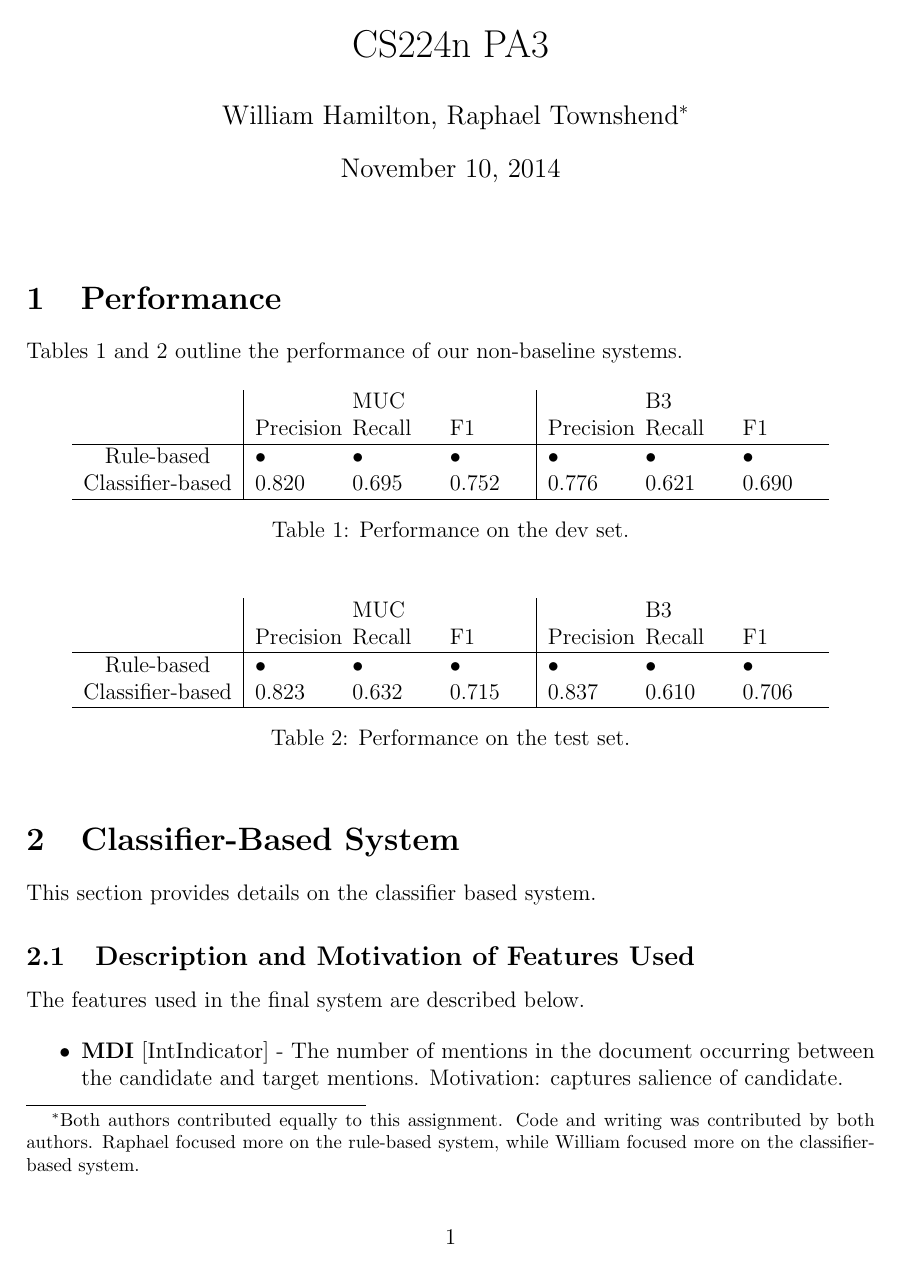
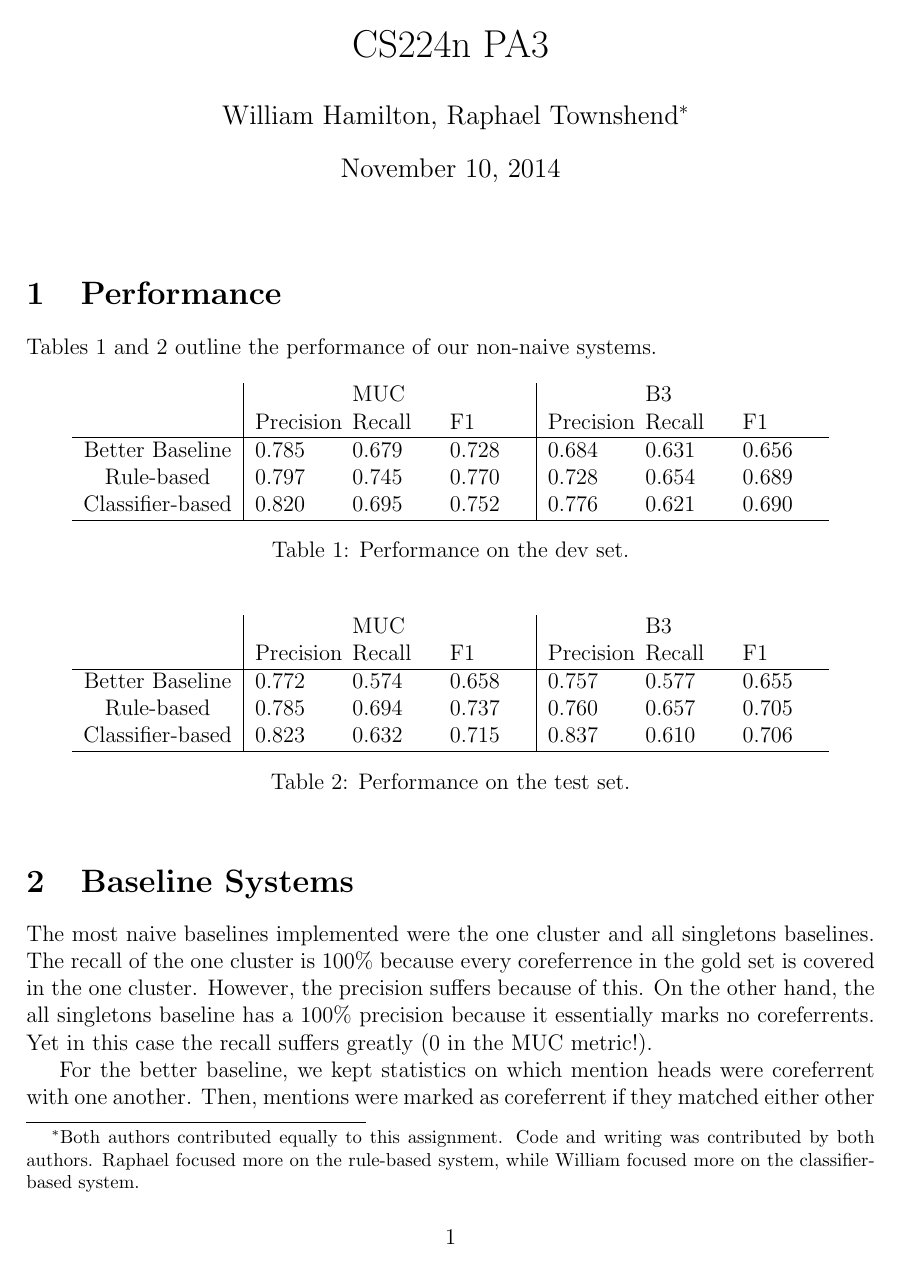
Before and after one commit to raphtown/cs224n-pa3, a LaTeX document (doc/cs224n-pa3.tex): page 1 of 3 before the commit and page 1 of 4 after it. Compiled offline with pdfLaTeX.

Commit message:
Add rule-based and baseline writeup

```diff
--- a/doc/cs224n-pa3.tex
+++ b/doc/cs224n-pa3.tex
@@ -14,14 +20,15 @@
 \begin{document}
 \maketitle
 \section{Performance}
-Tables 1 and 2 outline the performance of our non-baseline systems.
+Tables 1 and 2 outline the performance of our non-naive systems.
 \begin{table}[h!]
 \centering
 \begin{tabular}{c|m{40pt} m{40pt} m{40pt}| m{40pt} m{40pt} m{40pt}}
  &  & MUC &  &  & B3 &  \\
 & Precision & Recall & F1 & Precision & Recall & F1 \\
 \hline
-Rule-based  & • & • & • & • & • & • \\
+Better Baseline & 0.785 & 0.679 & 0.728 & 0.684 & 0.631 & 0.656 \\
+Rule-based  & 0.797 & 0.745 & 0.770 & 0.728 & 0.654 & 0.689 \\
 Classifier-based & 0.820 & 0.695 & 0.752 & 0.776 & 0.621 & 0.690 \\
 \hline
 \end{tabular}
@@ -33,10 +40,16 @@ Classifier-based & 0.820 & 0.695 & 0.752 & 0.776 & 0.621 & 0.690 \\
  &  & MUC &  &  & B3 &  \\
 & Precision & Recall & F1 & Precision & Recall & F1 \\
 \hline
-Rule-based  & • & • & • & • & • & • \\
+Better Baseline & 0.772 & 0.574 & 0.658 & 0.757 & 0.577 & 0.655 \\
+Rule-based  & 0.785 & 0.694 & 0.737 & 0.760 & 0.657 & 0.705 \\
 Classifier-based & 0.823 & 0.632 & 0.715 & 0.837 & 0.610 & 0.706 \\
 \hline
 \end{tabular}
 \caption{Performance on the test set.}
 \end{table}
 
+\section{Baseline Systems}
+
+The most naive baselines implemented were the one cluster and all singletons baselines. The recall of the one cluster is 100\% because every coreferrence in the gold set is covered in the one cluster.  However, the precision suffers because of this.  On the other hand, the all singletons baseline has a 100\% precision because it essentially marks no coreferrents. Yet in this case the recall suffers greatly (0 in the MUC metric!).
+
+For the better baseline, we kept statistics on which mention heads were coreferrent with one another.  Then, mentions were marked as coreferrent if they matched either other exactly or if the previously collected statistics indicated their heads could be corefferent.  This method obtained good baseline results, and yielded a useful starting point for the following, more complex systems.
@@ -45,4 +91,3 @@ Classifier-based & 0.823 & 0.632 & 0.715 & 0.837 & 0.610 & 0.706 \\
-This section provides details on the classifier based system.
 
 \subsection{Description and Motivation of Features Used}
 
```
Also changed, not shown: doc/cs224n-pa3.tex (41 more changed lines).
